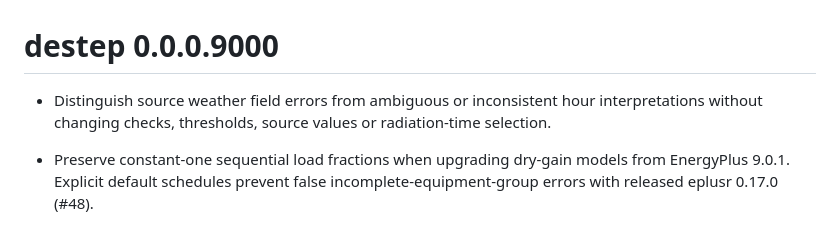
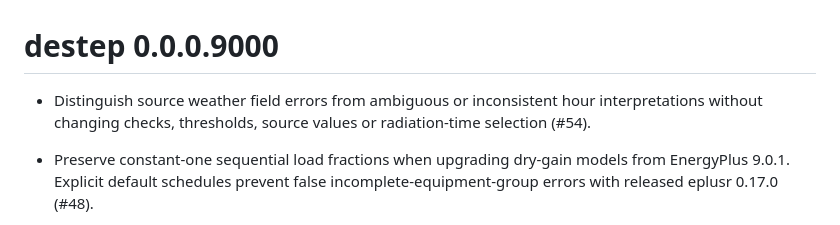
Before and after one commit to hongyuanjia/destep, a Markdown page: NEWS.md, the part around the change. GitHub-like rendering.

Commit message:
docs: reference PR #54 in release notes

```diff
--- a/NEWS.md
+++ b/NEWS.md
@@ -1,6 +1,6 @@
 # destep 0.0.0.9000
 
-- Distinguish source weather field errors from ambiguous or inconsistent hour interpretations without changing checks, thresholds, source values or radiation-time selection.
+- Distinguish source weather field errors from ambiguous or inconsistent hour interpretations without changing checks, thresholds, source values or radiation-time selection (#54).
 
 - Preserve constant-one sequential load fractions when upgrading dry-gain
   models from EnergyPlus 9.0.1. Explicit default schedules prevent false
```
